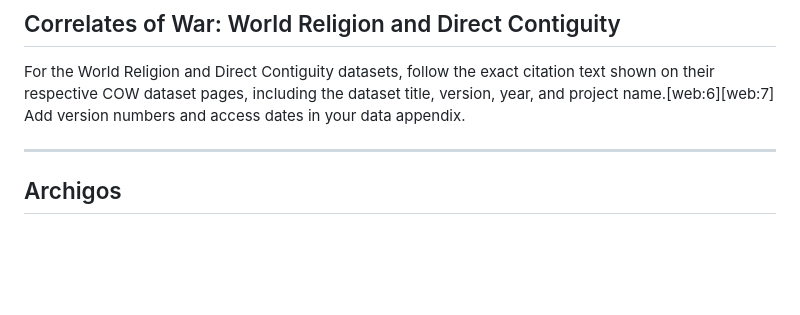
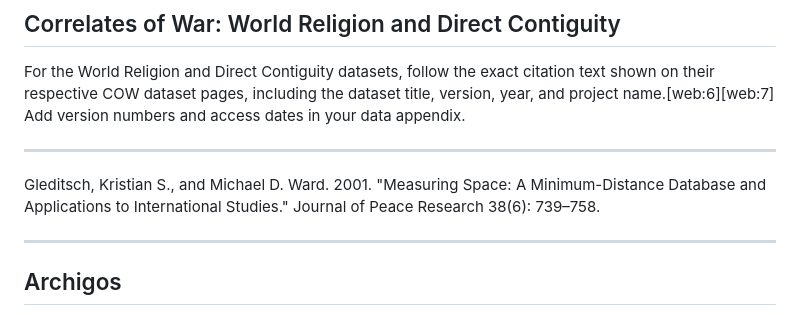
Before and after one commit to tomhanna-uh/grave_d_data2026, a Markdown page: source_data.md, the part around the change. Rendered like a GitHub page; blank space fills up the shorter version.

```diff
--- a/source_data.md
+++ b/source_data.md
@@ -61,6 +61,10 @@ You may also cite the foundational article:
 ## Correlates of War: World Religion and Direct Contiguity
 
 For the World Religion and Direct Contiguity datasets, follow the exact citation text shown on their respective COW dataset pages, including the dataset title, version, year, and project name.[web:6][web:7] Add version numbers and access dates in your data appendix.
+
+---
+
+Gleditsch, Kristian S., and Michael D. Ward. 2001. "Measuring Space: A Minimum-Distance Database and Applications to International Studies." Journal of Peace Research 38(6): 739–758.
 
 ---
 
```
